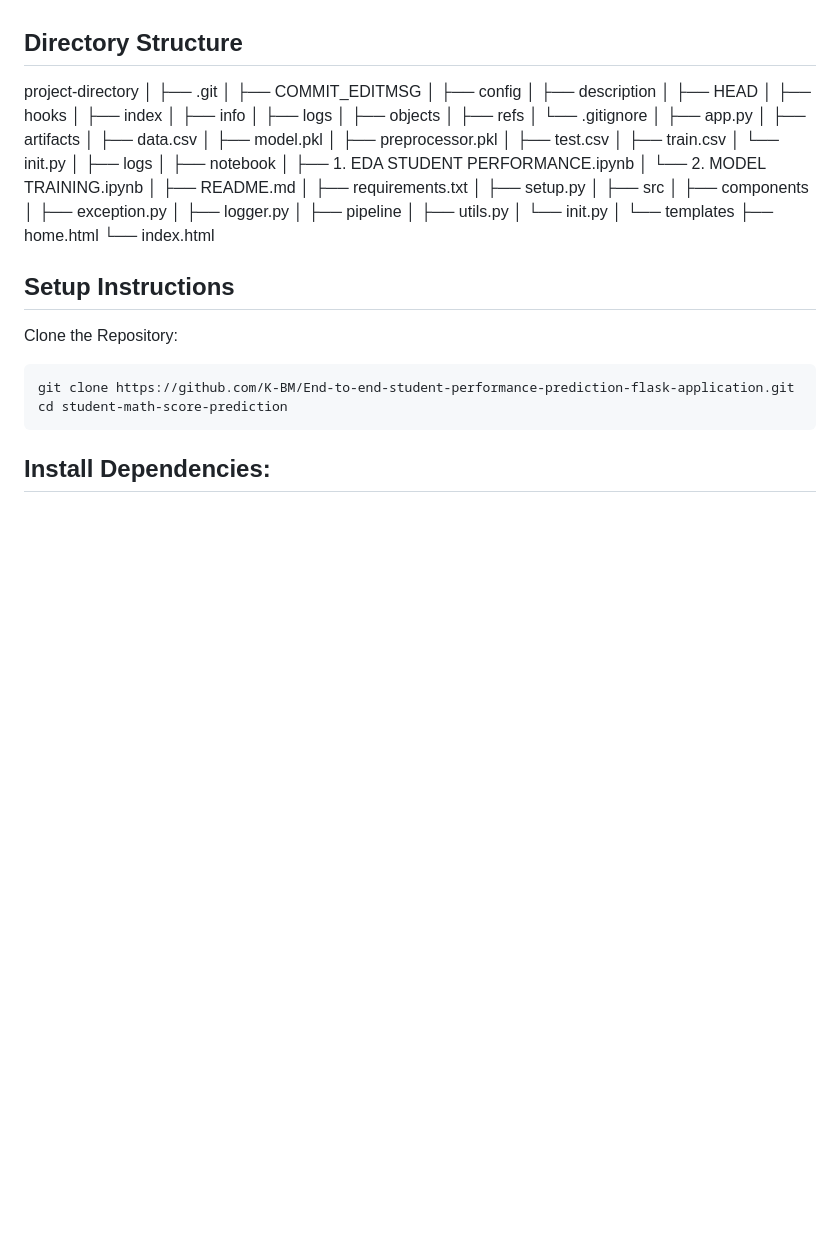
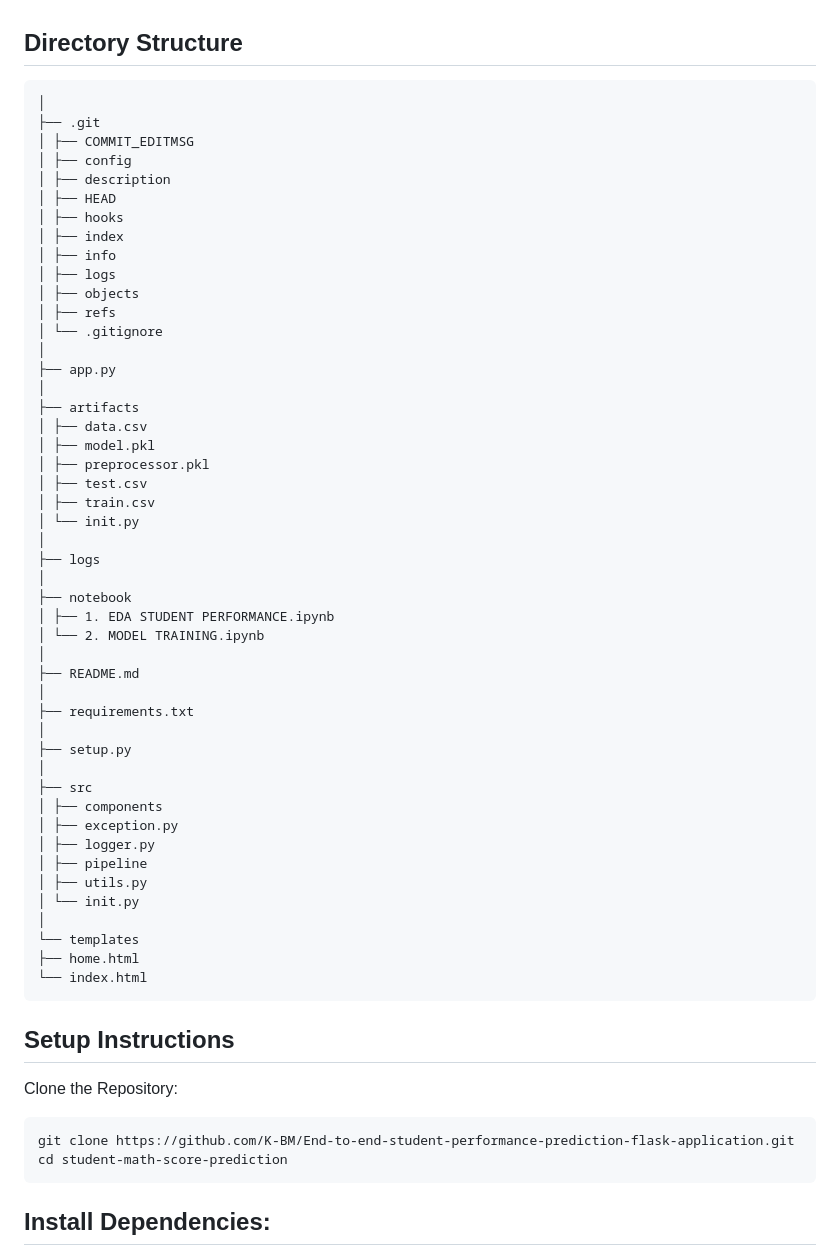
Before and after one commit to K-BM/End-to-end-student-performance-prediction-flask-application, a Markdown page: README.md, the part around the change. Rendered like a GitHub page; blank space fills up the shorter version.

Commit message:
formatting README

````diff
--- a/README.md
+++ b/README.md
@@ -14,7 +14,7 @@ This repository contains an end-to-end application implemented with Flask, desig
 
 ## Directory Structure
 
-project-directory
+```
 │
 ├── .git
 │ ├── COMMIT_EDITMSG
@@ -62,7 +62,7 @@ project-directory
 └── templates
 ├── home.html
 └── index.html
-
+```
 
 ## Setup Instructions
 
````
